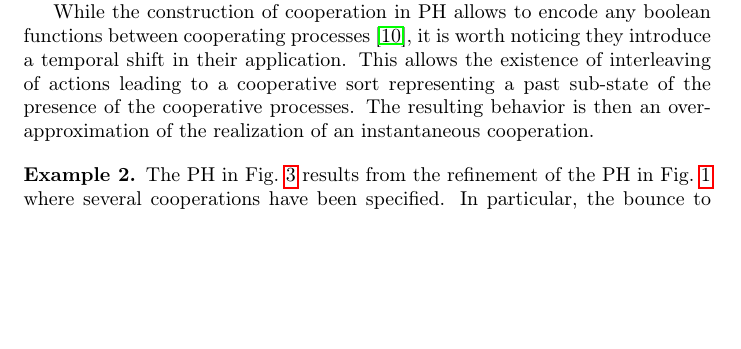
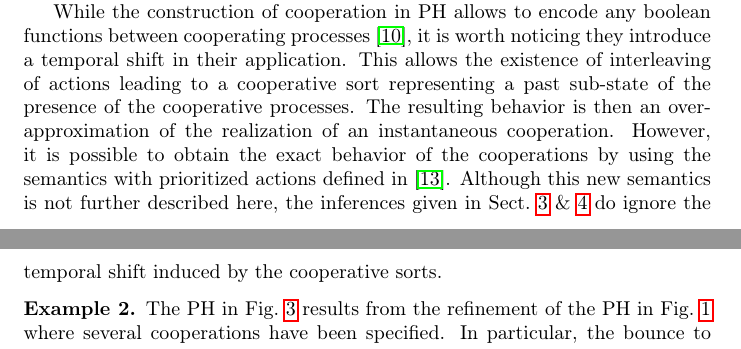
Before and after one commit to MFolschette/tcs13, a LaTeX paper (main.tex, which reads parts/ph.tex): part of page 6 of 32 before the commit and two parts of pages 6 and 8 of 32 after it, the two joined at a grey line, cut so that both start at the same text, the shorter picture padded with empty space. Compiled offline with pdfLaTeX.

Commit message:
a word about prioritized actions

```diff
--- a/parts/ph.tex
+++ b/parts/ph.tex
@@ -297,6 +297,8 @@ This allows the existence of interleaving of actions leading to a cooperative so
 past sub-state of the presence of the cooperative processes.
 The resulting behavior is then an over-approximation
 of the realization of an instantaneous cooperation.
+However, it is possible to obtain the exact behavior of the cooperations by using the semantics with prioritized actions defined in~\cite{FPMR13-CS2Bio}.
+Although this new semantics is not further described here, the inferences given in \pref{sec:infer-IG} \& \ref{sec:infer-K} do ignore the temporal shift induced by the cooperative sorts.
 
 \begin{example}
 The PH in \pref{fig:runningPH-2} results from the refinement of the PH in \pref{fig:runningPH-1}
```
